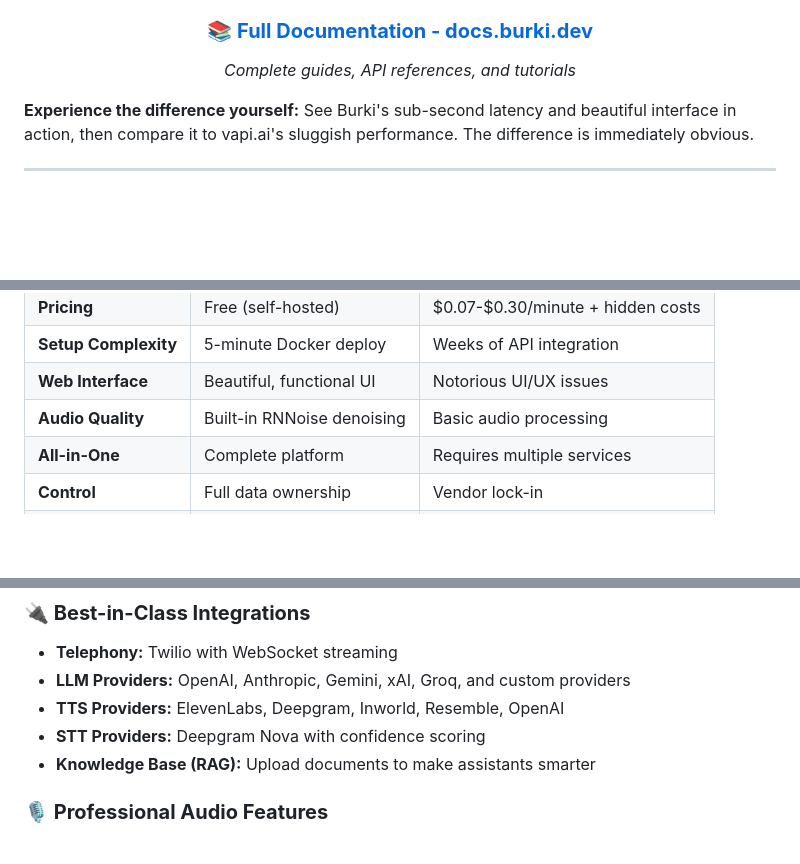
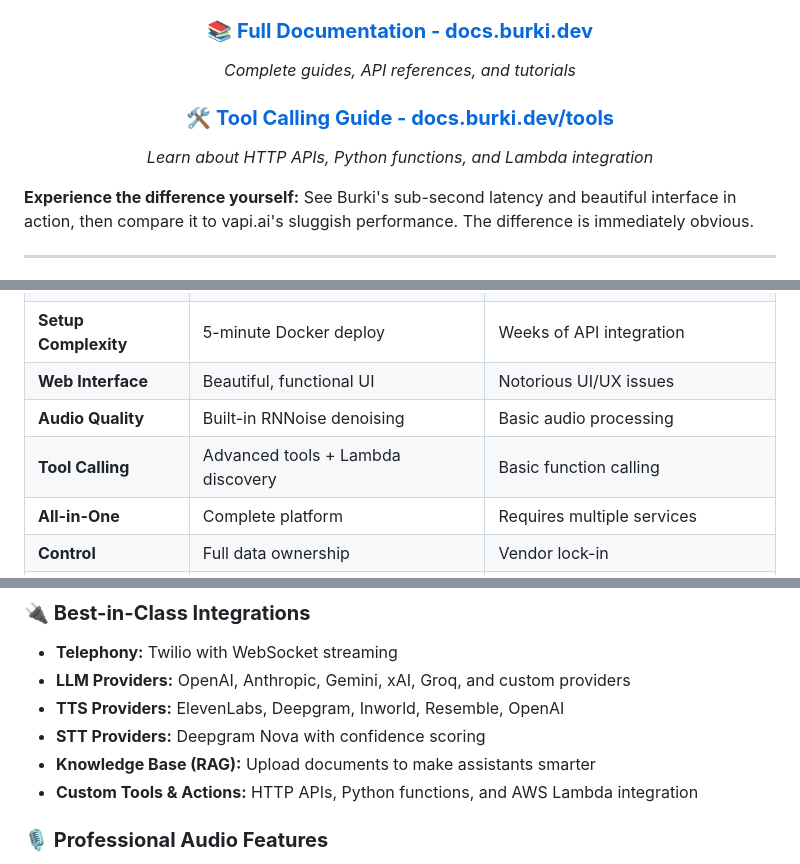
Before and after one commit to meeran03/burki, a Markdown page: README.md, 3 parts joined by grey strips. Drawn GitHub-style; blank space fills up the shorter version.

```diff
--- a/README.md
+++ b/README.md
@@ -27,6 +27,9 @@
 
 ### 📚 **[Full Documentation - docs.burki.dev](https://docs.burki.dev)**
 *Complete guides, API references, and tutorials*
+
+### 🛠️ **[Tool Calling Guide - docs.burki.dev/tools](https://docs.burki.dev/tools)**
+*Learn about HTTP APIs, Python functions, and Lambda integration*
 
 </div>
 
@@ -66,6 +69,7 @@ Tired of vapi.ai's complex pricing, poor latency, and developer-only complexity?
 | **Setup Complexity** | 5-minute Docker deploy | Weeks of API integration |
 | **Web Interface** | Beautiful, functional UI | Notorious UI/UX issues |
 | **Audio Quality** | Built-in RNNoise denoising | Basic audio processing |
+| **Tool Calling** | Advanced tools + Lambda discovery | Basic function calling |
 | **All-in-One** | Complete platform | Requires multiple services |
 | **Control** | Full data ownership | Vendor lock-in |
 | **Transparency** | Open-source code | Black box system |
@@ -94,6 +98,7 @@ Tired of vapi.ai's complex pricing, poor latency, and developer-only complexity?
 - **TTS Providers:** ElevenLabs, Deepgram, Inworld, Resemble, OpenAI
 - **STT Providers:** Deepgram Nova with confidence scoring
 - **Knowledge Base (RAG):** Upload documents to make assistants smarter
+- **Custom Tools & Actions:** HTTP APIs, Python functions, and AWS Lambda integration
 
 ### **🎙️ Professional Audio Features**
 - **Real-time Noise Reduction:** RNNoise integration for broadcast-quality calls
```
Also changed, not shown: other parts of README.md (+101 -0 lines).
